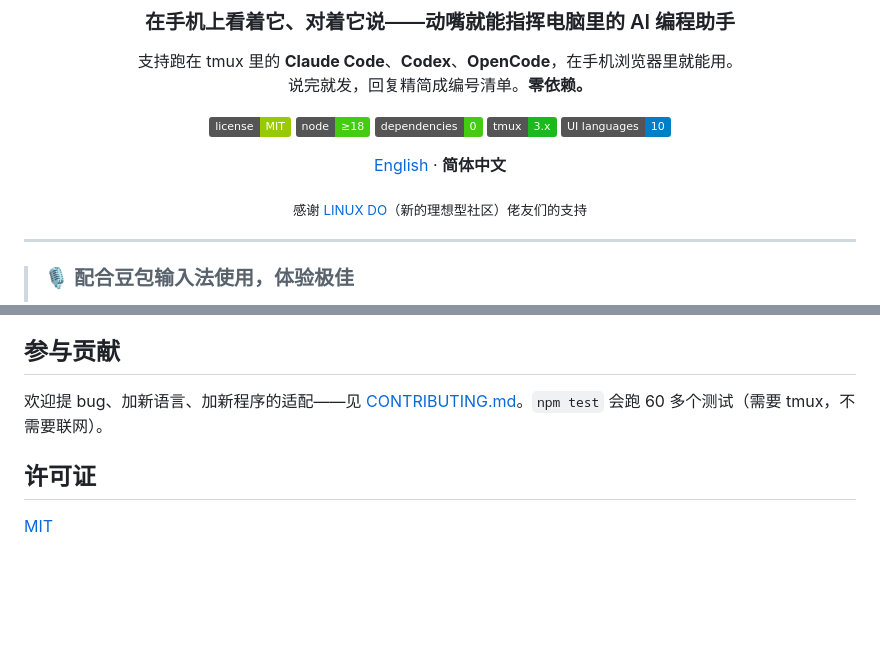
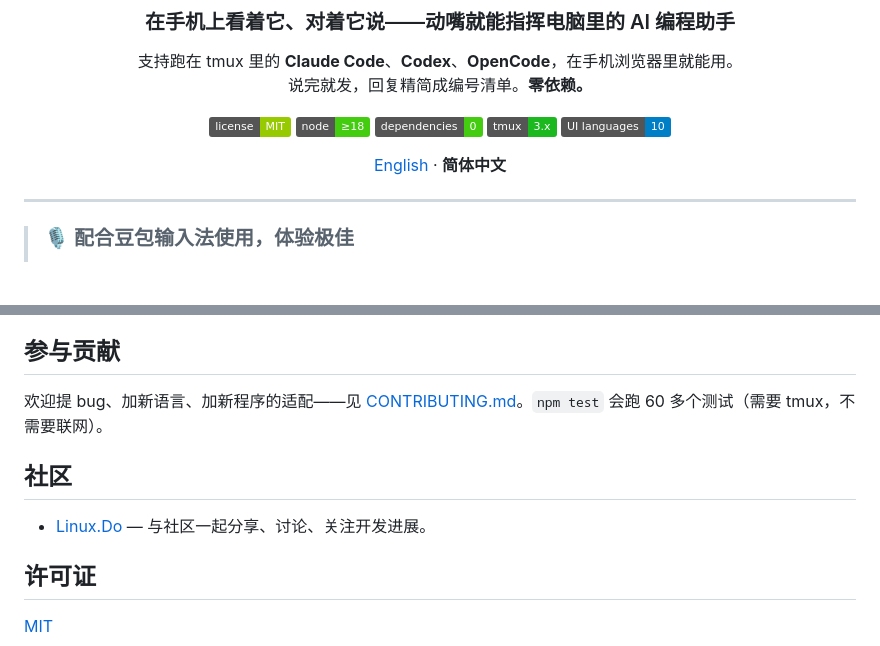
Before and after one commit to unnamedfish2017/phone-remote-for-ai-coding-agents, a Markdown page: README.zh-CN.md, 2 parts joined by grey strips. GitHub-like rendering; badges without logos; blank space fills up the shorter version.

Commit message:
Move the LINUX DO mention into a Community section before the license
Co-Authored-By: Claude Sonnet 5.5 <noreply@anthropic.com>

```diff
--- a/README.zh-CN.md
+++ b/README.zh-CN.md
@@ -14,8 +14,6 @@
 ![license](https://img.shields.io/badge/license-MIT-green) ![node](https://img.shields.io/badge/node-%E2%89%A518-brightgreen) ![dependencies](https://img.shields.io/badge/dependencies-0-brightgreen) ![tmux](https://img.shields.io/badge/tmux-3.x-1BB91F) ![UI languages](https://img.shields.io/badge/UI%20languages-10-blue)
 
 [English](README.md) · **简体中文**
-
-<sub>感谢 [LINUX DO](https://linux.do)（新的理想型社区）佬友们的支持</sub>
 
 </div>
 
@@ -200,6 +198,10 @@ English · 简体中文 · 繁體中文 · 日本語 · 한국어 · Español ·
 
 欢迎提 bug、加新语言、加新程序的适配——见 [CONTRIBUTING.md](CONTRIBUTING.md)。`npm test` 会跑 60 多个测试（需要 tmux，不需要联网）。
 
+## 社区
+
+- [Linux.Do](https://linux.do/) — 与社区一起分享、讨论、关注开发进展。
+
 ## 许可证
 
 [MIT](LICENSE)
```
Also changed, not shown: README.md (+4 -2 lines).
